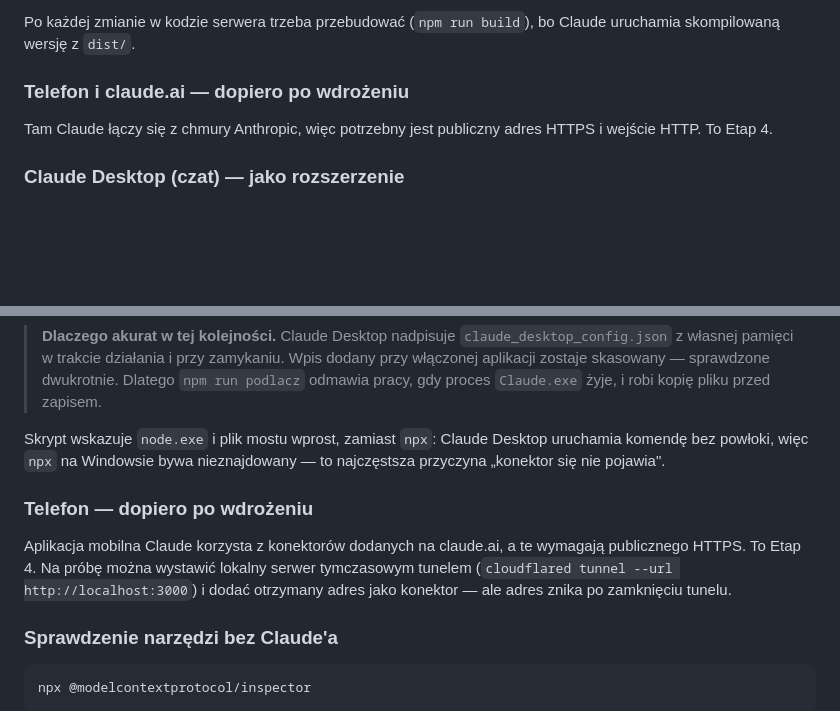
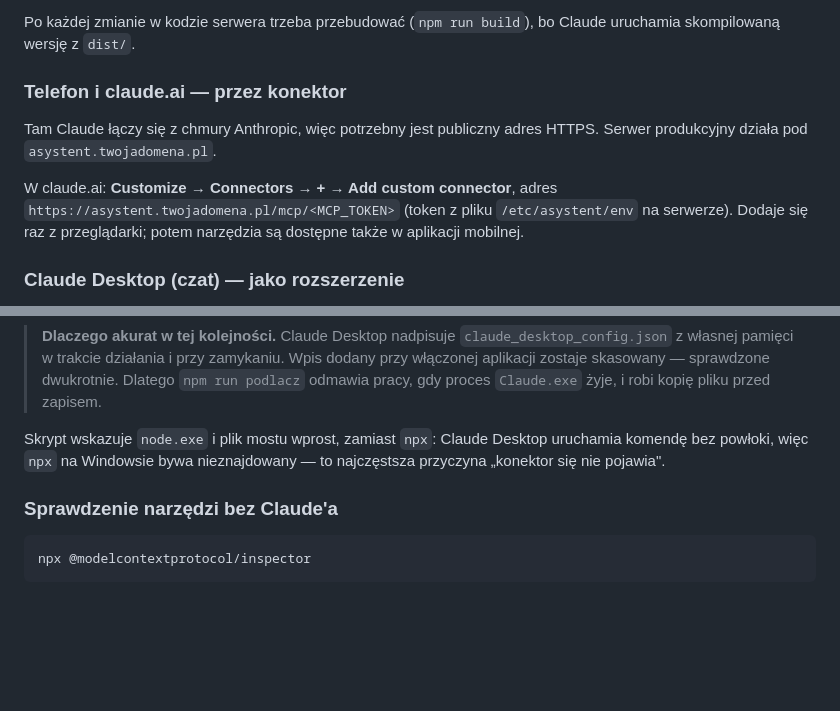
Before and after one commit to c-pirx/lifelog, a Markdown page: README.md, 2 parts joined by grey strips. Rendered like a GitHub page; blank space fills up the shorter version.

Commit message:
README: aktualizacja po wdrożeniu
Sekcje o telefonie mówiły 'dopiero po wdrożeniu' — wdrożenie jest zrobione.

Co-Authored-By: Claude Opus 5 <noreply@anthropic.com>

````diff
--- a/README.md
+++ b/README.md
@@ -134,10 +134,15 @@ pojawiają się w **nowej** sesji — serwery MCP wczytują się przy jej starci
 Po każdej zmianie w kodzie serwera trzeba przebudować (`npm run build`),
 bo Claude uruchamia skompilowaną wersję z `dist/`.
 
-### Telefon i claude.ai — dopiero po wdrożeniu
+### Telefon i claude.ai — przez konektor
 
 Tam Claude łączy się z chmury Anthropic, więc potrzebny jest publiczny adres
-HTTPS i wejście HTTP. To Etap 4.
+HTTPS. Serwer produkcyjny działa pod `asystent.twojadomena.pl`.
+
+W claude.ai: **Customize → Connectors → + → Add custom connector**, adres
+`https://asystent.twojadomena.pl/mcp/<MCP_TOKEN>` (token z pliku
+`/etc/asystent/env` na serwerze). Dodaje się raz z przeglądarki; potem
+narzędzia są dostępne także w aplikacji mobilnej.
 
 ### Claude Desktop (czat) — jako rozszerzenie
 
@@ -183,13 +188,6 @@ Skrypt wskazuje `node.exe` i plik mostu wprost, zamiast `npx`: Claude Desktop
 uruchamia komendę bez powłoki, więc `npx` na Windowsie bywa nieznajdowany —
 to najczęstsza przyczyna „konektor się nie pojawia".
 
-### Telefon — dopiero po wdrożeniu
-
-Aplikacja mobilna Claude korzysta z konektorów dodanych na claude.ai, a te
-wymagają publicznego HTTPS. To Etap 4. Na próbę można wystawić lokalny serwer
-tymczasowym tunelem (`cloudflared tunnel --url http://localhost:3000`) i dodać
-otrzymany adres jako konektor — ale adres znika po zamknięciu tunelu.
-
 ### Sprawdzenie narzędzi bez Claude'a
 
 ```bash
````
